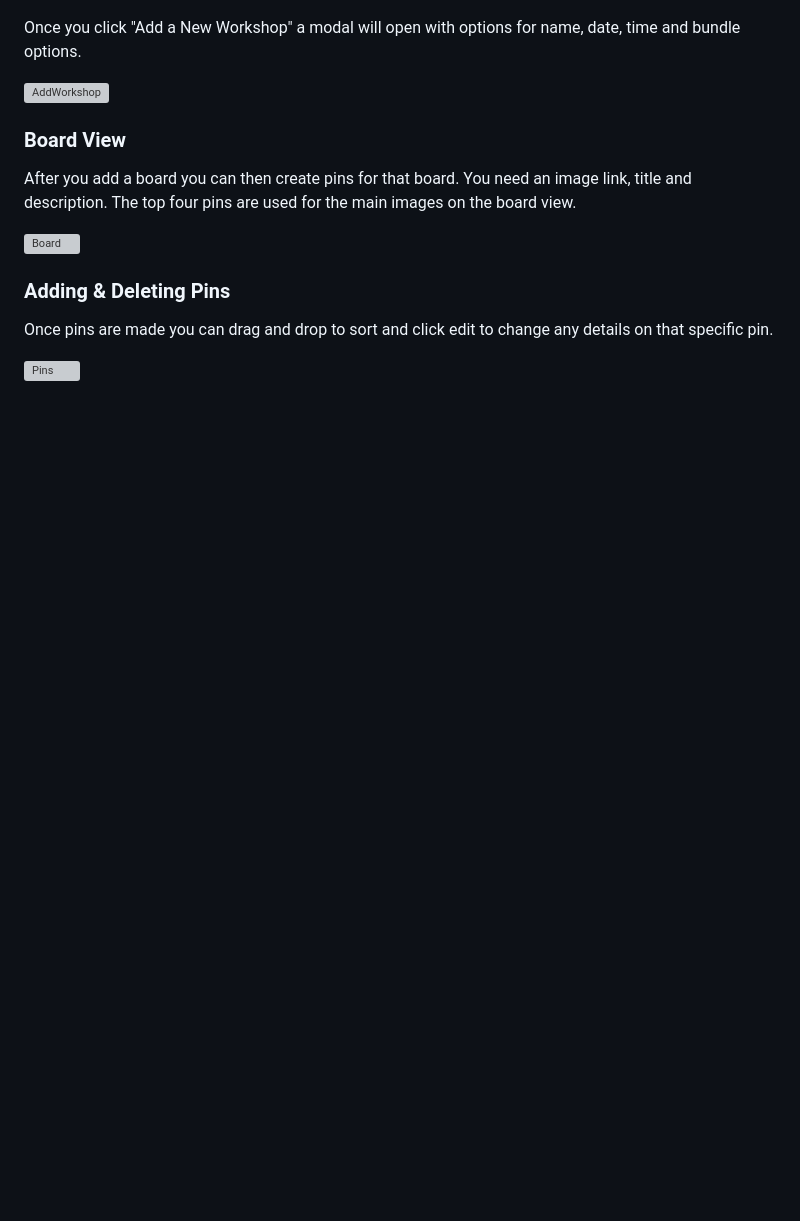
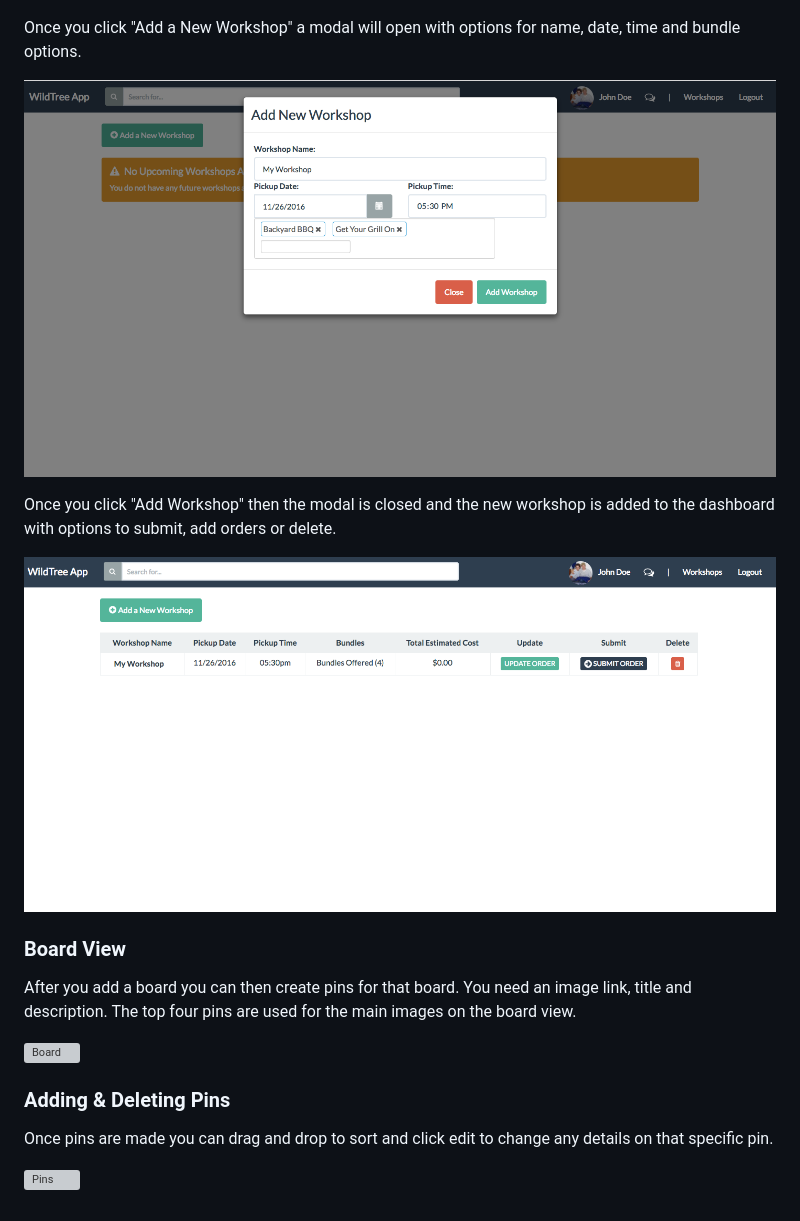
Before and after one commit to daynewright/WildtreeApp, a Markdown page: README.md, the part around the change. Drawn GitHub-style; pictures changed too: lib/img/dashboardWorkshop.png (added); blank space fills up the shorter version; grey boxes are pictures that could not be loaded.

Commit message:
added more readme

```diff
--- a/README.md
+++ b/README.md
@@ -33,7 +33,11 @@ The first time you login as a rep you will see a an empty list of workshops with
 
 Once you click "Add a New Workshop" a modal will open with options for name, date, time and bundle options.
 
-![AddWorkshop](lib/img/AddWorkshop.png)
+![AddWorkshop](lib/img/addWorkshop.png)
+
+Once you click "Add Workshop" then the modal is closed and the new workshop is added to the dashboard with options to submit, add orders or delete.
+
+![dashboardWorkshop](lib/img/dashboardWorkshop.png)
 
 ### Board View
 
```
